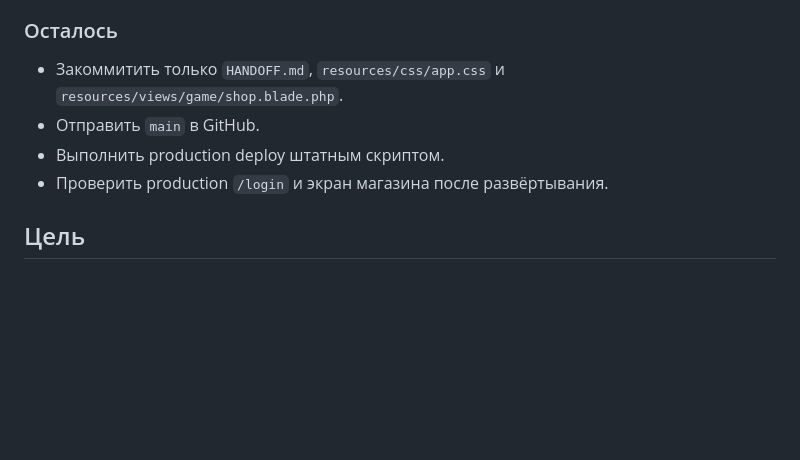
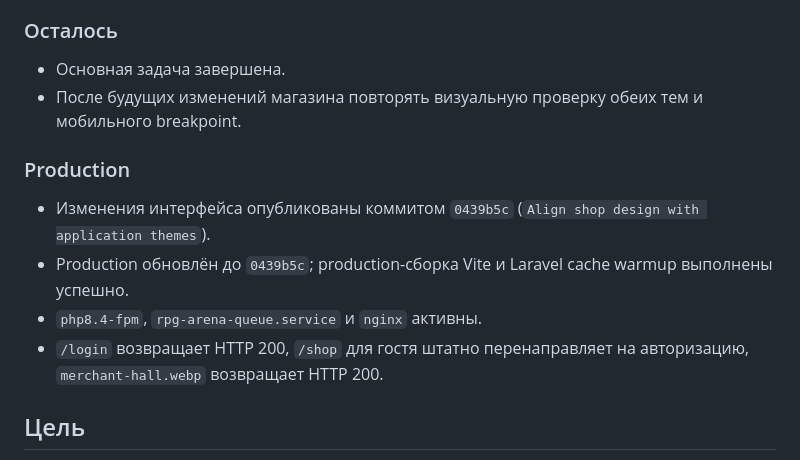
Before and after one commit to eugenmorok/juj, a Markdown page: HANDOFF.md, the part around the change. Rendered like a GitHub page; blank space fills up the shorter version.

Commit message:
Record completed shop deployment

```diff
--- a/HANDOFF.md
+++ b/HANDOFF.md
@@ -38,10 +38,15 @@ git diff --check
 
 ### Осталось
 
-- Закоммитить только `HANDOFF.md`, `resources/css/app.css` и `resources/views/game/shop.blade.php`.
-- Отправить `main` в GitHub.
-- Выполнить production deploy штатным скриптом.
-- Проверить production `/login` и экран магазина после развёртывания.
+- Основная задача завершена.
+- После будущих изменений магазина повторять визуальную проверку обеих тем и мобильного breakpoint.
+
+### Production
+
+- Изменения интерфейса опубликованы коммитом `0439b5c` (`Align shop design with application themes`).
+- Production обновлён до `0439b5c`; production-сборка Vite и Laravel cache warmup выполнены успешно.
+- `php8.4-fpm`, `rpg-arena-queue.service` и `nginx` активны.
+- `/login` возвращает HTTP 200, `/shop` для гостя штатно перенаправляет на авторизацию, `merchant-hall.webp` возвращает HTTP 200.
 
 ## Цель
 
```
